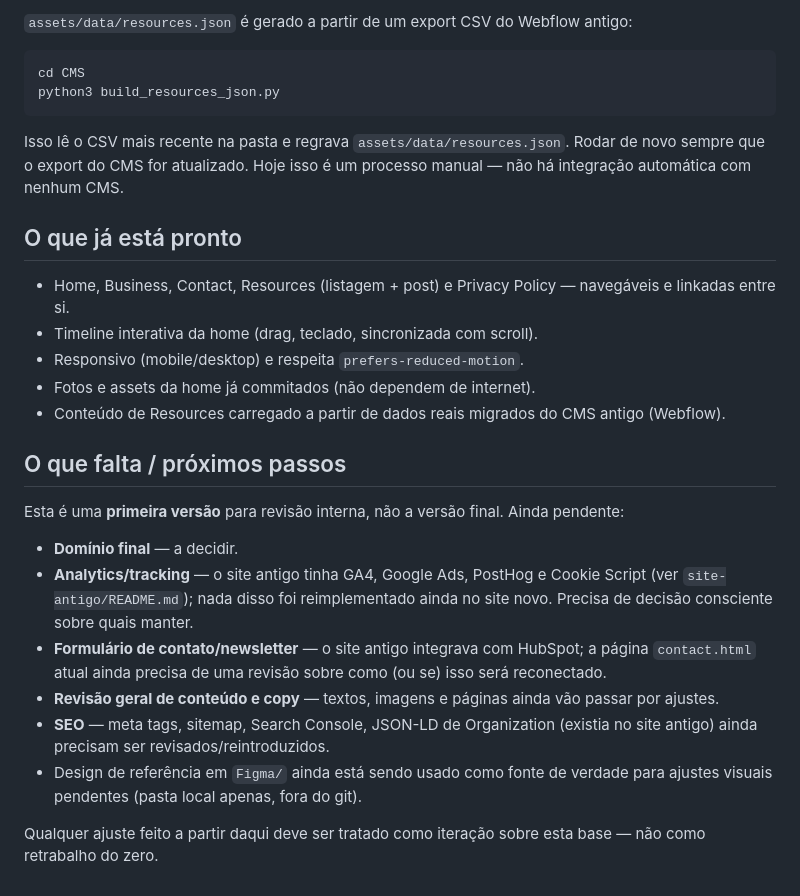
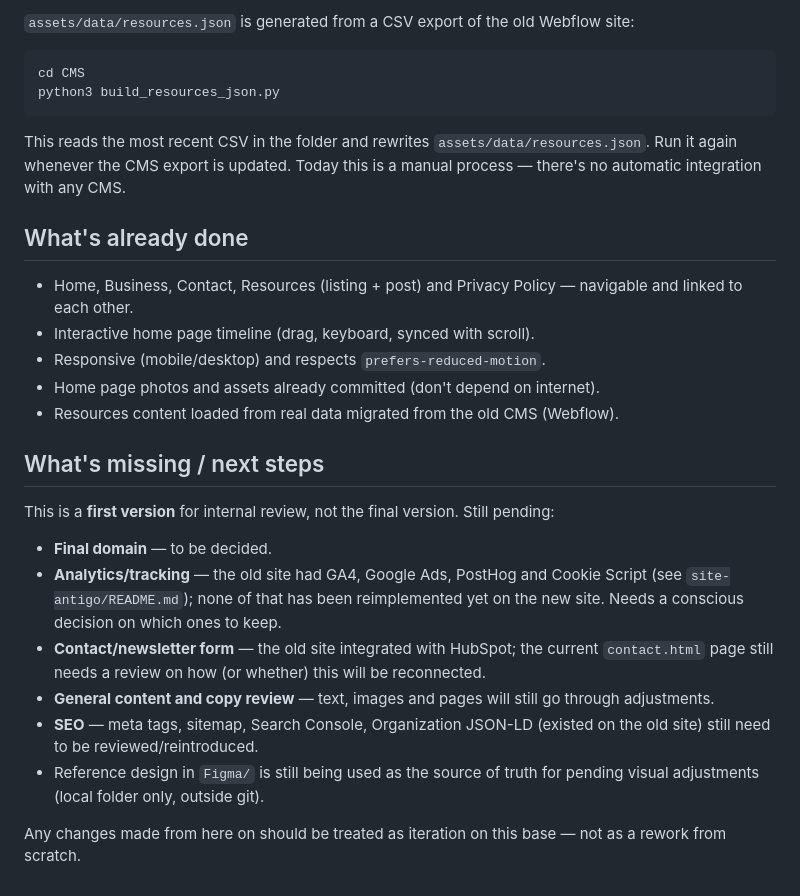
Before and after one commit to agencia-berocket/dw26, a Markdown page: README.md, the part around one of its changes. GitHub-like rendering.

Commit message:
Translate README to English
Co-Authored-By: Claude Sonnet 5 <noreply@anthropic.com>

````diff
--- a/README.md
+++ b/README.md
@@ -96,45 +95,46 @@ Basta abrir `index.html` no navegador — não precisa de servidor.
 
-`assets/data/resources.json` é gerado a partir de um export CSV do Webflow
-antigo:
+`assets/data/resources.json` is generated from a CSV export of the old
+Webflow site:
 
 ```bash
 cd CMS
 python3 build_resources_json.py
 ```
 
-Isso lê o CSV mais recente na pasta e regrava
-`assets/data/resources.json`. Rodar de novo sempre que o export do CMS for
-atualizado. Hoje isso é um processo manual — não há integração automática
-com nenhum CMS.
+This reads the most recent CSV in the folder and rewrites
+`assets/data/resources.json`. Run it again whenever the CMS export is
+updated. Today this is a manual process — there's no automatic
+integration with any CMS.
 
-## O que já está pronto
+## What's already done
 
-- Home, Business, Contact, Resources (listagem + post) e Privacy Policy —
-  navegáveis e linkadas entre si.
-- Timeline interativa da home (drag, teclado, sincronizada com scroll).
-- Responsivo (mobile/desktop) e respeita `prefers-reduced-motion`.
-- Fotos e assets da home já commitados (não dependem de internet).
-- Conteúdo de Resources carregado a partir de dados reais migrados do CMS
-  antigo (Webflow).
+- Home, Business, Contact, Resources (listing + post) and Privacy Policy —
+  navigable and linked to each other.
+- Interactive home page timeline (drag, keyboard, synced with scroll).
+- Responsive (mobile/desktop) and respects `prefers-reduced-motion`.
+- Home page photos and assets already committed (don't depend on internet).
+- Resources content loaded from real data migrated from the old CMS
+  (Webflow).
 
-## O que falta / próximos passos
+## What's missing / next steps
 
-Esta é uma **primeira versão** para revisão interna, não a versão final.
-Ainda pendente:
+This is a **first version** for internal review, not the final version.
+Still pending:
 
-- **Domínio final** — a decidir.
-- **Analytics/tracking** — o site antigo tinha GA4, Google Ads, PostHog e
-  Cookie Script (ver `site-antigo/README.md`); nada disso foi reimplementado
-  ainda no site novo. Precisa de decisão consciente sobre quais manter.
-- **Formulário de contato/newsletter** — o site antigo integrava com
-  HubSpot; a página `contact.html` atual ainda precisa de uma revisão sobre
-  como (ou se) isso será reconectado.
-- **Revisão geral de conteúdo e copy** — textos, imagens e páginas ainda
-  vão passar por ajustes.
-- **SEO** — meta tags, sitemap, Search Console, JSON-LD de Organization
-  (existia no site antigo) ainda precisam ser revisados/reintroduzidos.
-- Design de referência em `Figma/` ainda está sendo usado como fonte de
-  verdade para ajustes visuais pendentes (pasta local apenas, fora do git).
+- **Final domain** — to be decided.
+- **Analytics/tracking** — the old site had GA4, Google Ads, PostHog and
+  Cookie Script (see `site-antigo/README.md`); none of that has been
+  reimplemented yet on the new site. Needs a conscious decision on which
+  ones to keep.
+- **Contact/newsletter form** — the old site integrated with HubSpot;
+  the current `contact.html` page still needs a review on how (or whether)
+  this will be reconnected.
+- **General content and copy review** — text, images and pages will still
+  go through adjustments.
+- **SEO** — meta tags, sitemap, Search Console, Organization JSON-LD
+  (existed on the old site) still need to be reviewed/reintroduced.
+- Reference design in `Figma/` is still being used as the source of
+  truth for pending visual adjustments (local folder only, outside git).
 
-Qualquer ajuste feito a partir daqui deve ser tratado como iteração sobre
-esta base — não como retrabalho do zero.
+Any changes made from here on should be treated as iteration on this
+base — not as a rework from scratch.
````
Also changed, not shown: other parts of README.md (+65 -66 lines).
